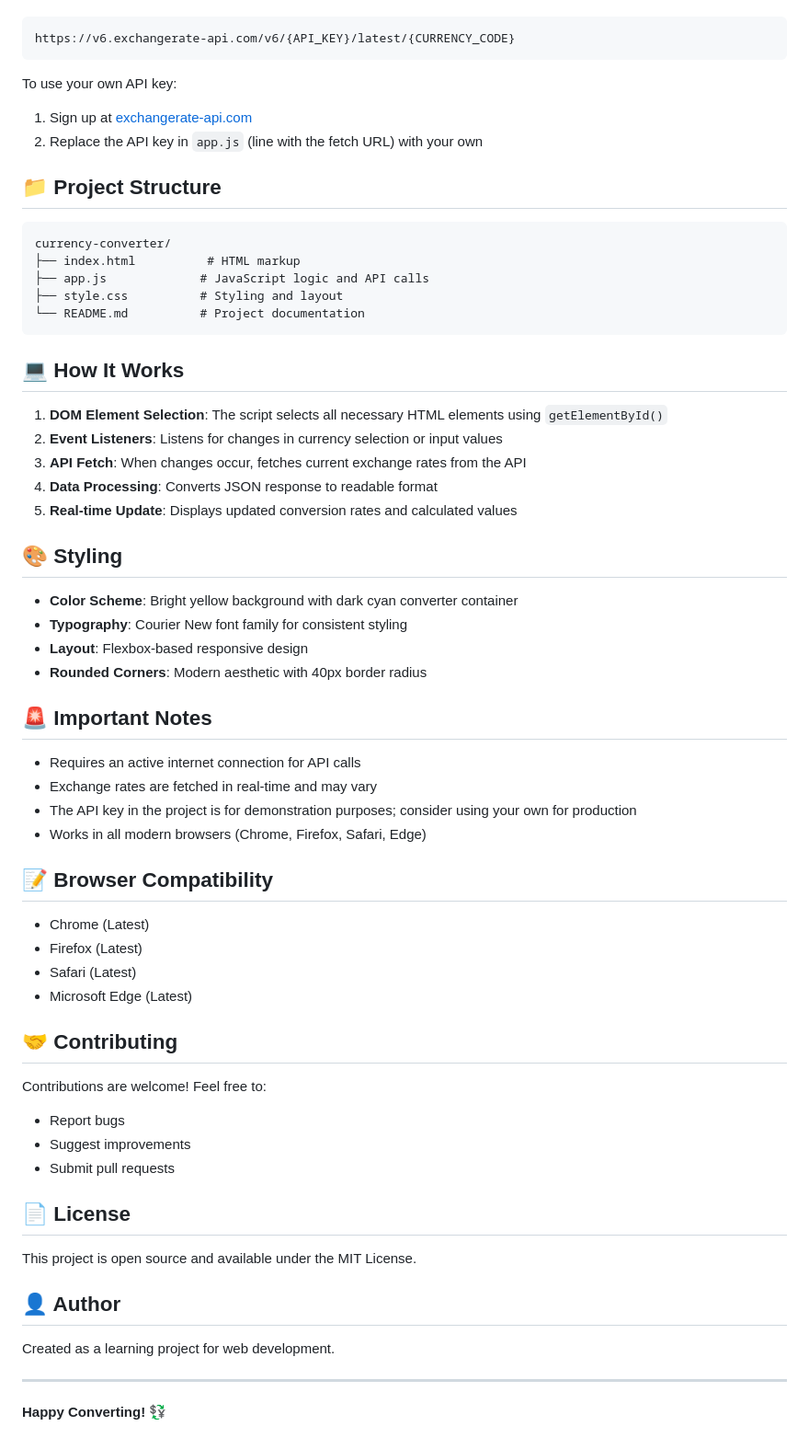
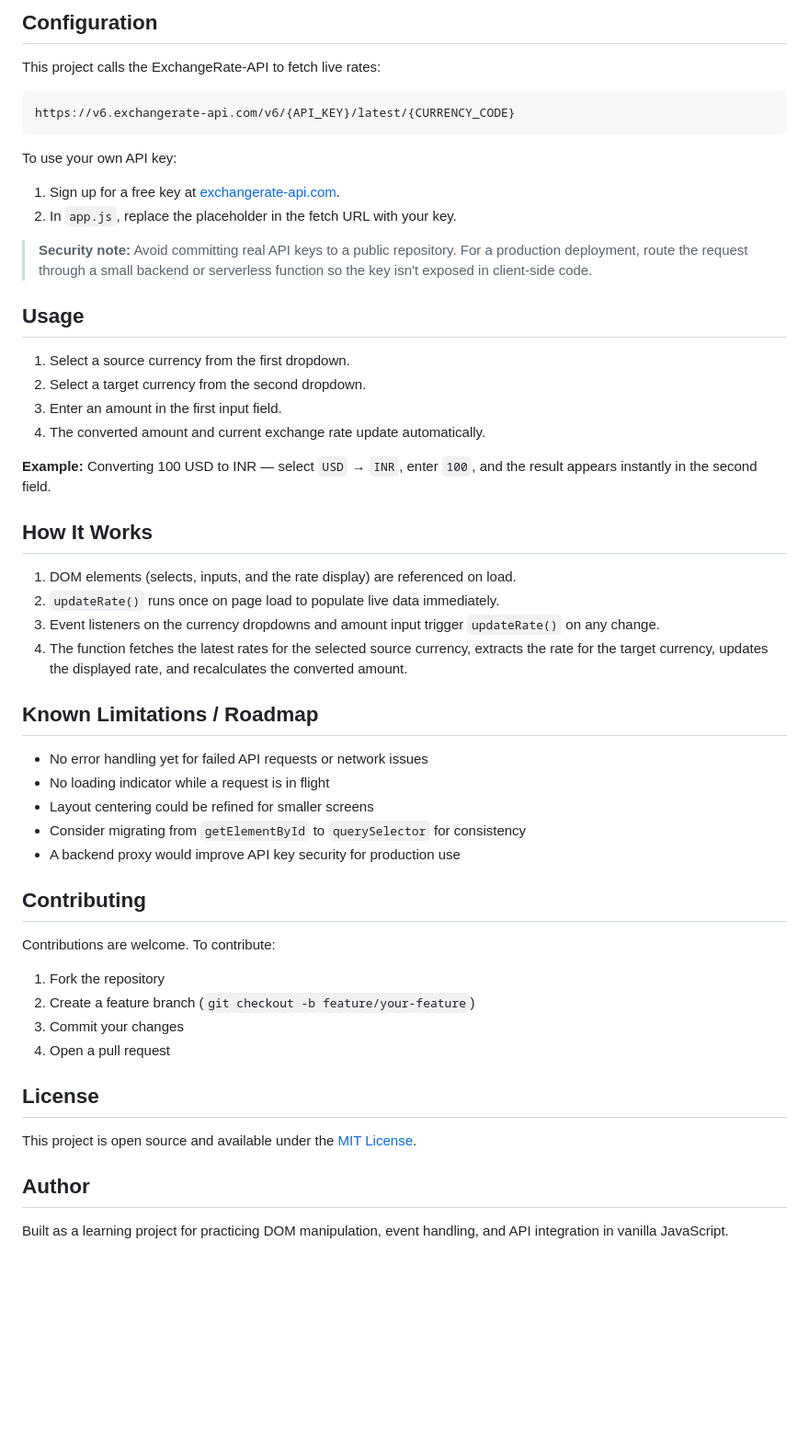
Before and after one commit to jaikaran109/Currency-Converter, a Markdown page: README.md, the part around one of its changes. Shown at 92% size. Drawn GitHub-style; blank space fills up the shorter version.

````diff
--- a/README.md
+++ b/README.md
@@ -63,65 +74,55 @@ This project uses the **ExchangeRate API** for real-time currency conversion.
+## Configuration
+
+This project calls the ExchangeRate-API to fetch live rates:
+
 ```
 https://v6.exchangerate-api.com/v6/{API_KEY}/latest/{CURRENCY_CODE}
 ```
 
 To use your own API key:
-1. Sign up at [exchangerate-api.com](https://www.exchangerate-api.com)
-2. Replace the API key in `app.js` (line with the fetch URL) with your own
 
-## 📁 Project Structure
+1. Sign up for a free key at [exchangerate-api.com](https://www.exchangerate-api.com/).
+2. In `app.js`, replace the placeholder in the fetch URL with your key.
 
-```
-currency-converter/
-├── index.html          # HTML markup
-├── app.js             # JavaScript logic and API calls
-├── style.css          # Styling and layout
-└── README.md          # Project documentation
-```
+> **Security note:** Avoid committing real API keys to a public repository. For a production deployment, route the request through a small backend or serverless function so the key isn't exposed in client-side code.
 
-## 💻 How It Works
+## Usage
 
-1. **DOM Element Selection**: The script selects all necessary HTML elements using `getElementById()`
-2. **Event Listeners**: Listens for changes in currency selection or input values
-3. **API Fetch**: When changes occur, fetches current exchange rates from the API
-4. **Data Processing**: Converts JSON response to readable format
-5. **Real-time Update**: Displays updated conversion rates and calculated values
+1. Select a source currency from the first dropdown.
+2. Select a target currency from the second dropdown.
+3. Enter an amount in the first input field.
+4. The converted amount and current exchange rate update automatically.
 
-## 🎨 Styling
+**Example:** Converting 100 USD to INR — select `USD` → `INR`, enter `100`, and the result appears instantly in the second field.
 
-- **Color Scheme**: Bright yellow background with dark cyan converter container
-- **Typography**: Courier New font family for consistent styling
-- **Layout**: Flexbox-based responsive design
-- **Rounded Corners**: Modern aesthetic with 40px border radius
+## How It Works
 
-## 🚨 Important Notes
+1. DOM elements (selects, inputs, and the rate display) are referenced on load.
+2. `updateRate()` runs once on page load to populate live data immediately.
+3. Event listeners on the currency dropdowns and amount input trigger `updateRate()` on any change.
+4. The function fetches the latest rates for the selected source currency, extracts the rate for the target currency, updates the displayed rate, and recalculates the converted amount.
 
-- Requires an active internet connection for API calls
-- Exchange rates are fetched in real-time and may vary
-- The API key in the project is for demonstration purposes; consider using your own for production
-- Works in all modern browsers (Chrome, Firefox, Safari, Edge)
+## Known Limitations / Roadmap
 
-## 📝 Browser Compatibility
+- No error handling yet for failed API requests or network issues
+- No loading indicator while a request is in flight
+- Layout centering could be refined for smaller screens
+- Consider migrating from `getElementById` to `querySelector` for consistency
+- A backend proxy would improve API key security for production use
 
-- Chrome (Latest)
-- Firefox (Latest)
-- Safari (Latest)
-- Microsoft Edge (Latest)
+## Contributing
 
-## 🤝 Contributing
+Contributions are welcome. To contribute:
 
-Contributions are welcome! Feel free to:
-- Report bugs
-- Suggest improvements
-- Submit pull requests
+1. Fork the repository
+2. Create a feature branch (`git checkout -b feature/your-feature`)
+3. Commit your changes
+4. Open a pull request
 
-## 📄 License
+## License
 
-This project is open source and available under the MIT License.
+This project is open source and available under the [MIT License](LICENSE).
 
-## 👤 Author
+## Author
 
-Created as a learning project for web development.
-
----
-
-**Happy Converting! 💱**
+Built as a learning project for practicing DOM manipulation, event handling, and API integration in vanilla JavaScript.
````
Also changed, not shown: other parts of README.md (+56 -45 lines).
